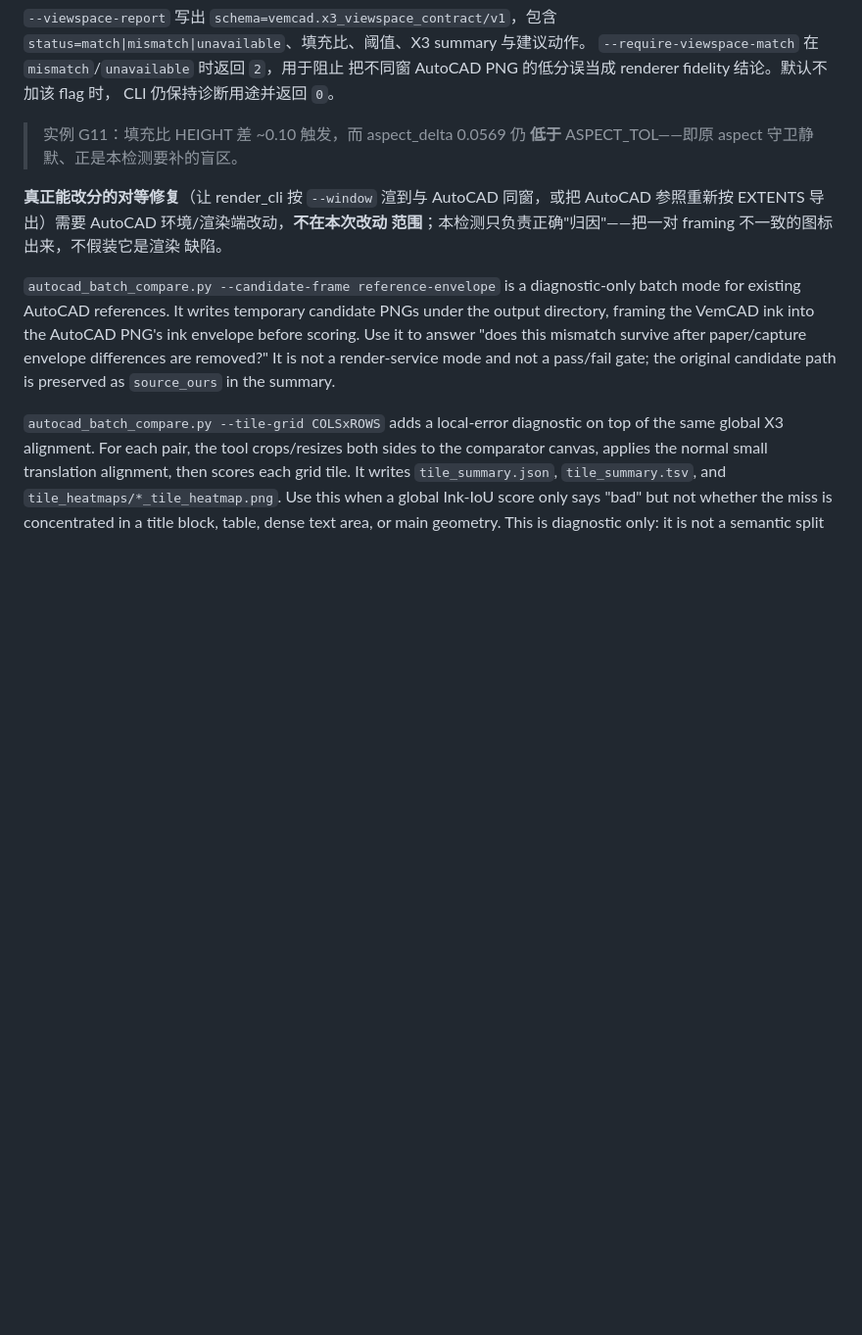
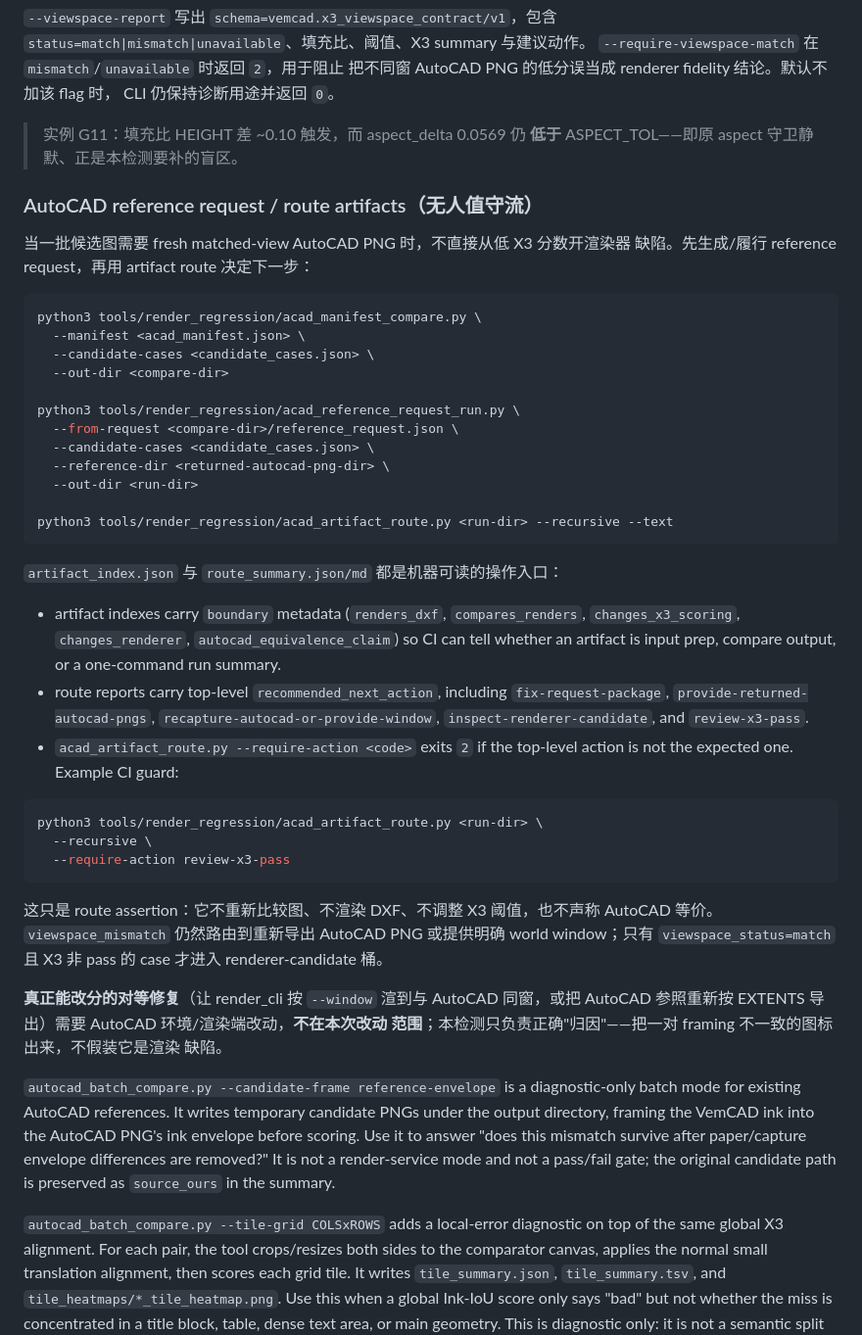
Before and after one commit to zensgit/VemCAD, a Markdown page: tools/render_regression/README.md, the part around the change. Shown at 98% size. Rendered like a GitHub page; blank space fills up the shorter version.

Commit message:
docs(render): document AutoCAD route handoff (#228)

````diff
--- a/tools/render_regression/README.md
+++ b/tools/render_regression/README.md
@@ -135,6 +135,50 @@ CLI 仍保持诊断用途并返回 `0`。
 > 实例 G11：填充比 HEIGHT 差 ~0.10 触发，而 aspect_delta 0.0569 仍 **低于**
 > ASPECT_TOL——即原 aspect 守卫静默、正是本检测要补的盲区。
 
+### AutoCAD reference request / route artifacts（无人值守流）
+
+当一批候选图需要 fresh matched-view AutoCAD PNG 时，不直接从低 X3 分数开渲染器
+缺陷。先生成/履行 reference request，再用 artifact route 决定下一步：
+
+```bash
+python3 tools/render_regression/acad_manifest_compare.py \
+  --manifest <acad_manifest.json> \
+  --candidate-cases <candidate_cases.json> \
+  --out-dir <compare-dir>
+
+python3 tools/render_regression/acad_reference_request_run.py \
+  --from-request <compare-dir>/reference_request.json \
+  --candidate-cases <candidate_cases.json> \
+  --reference-dir <returned-autocad-png-dir> \
+  --out-dir <run-dir>
+
+python3 tools/render_regression/acad_artifact_route.py <run-dir> --recursive --text
+```
+
+`artifact_index.json` 与 `route_summary.json/md` 都是机器可读的操作入口：
+
+- artifact indexes carry `boundary` metadata (`renders_dxf`,
+  `compares_renders`, `changes_x3_scoring`, `changes_renderer`,
+  `autocad_equivalence_claim`) so CI can tell whether an artifact is input
+  prep, compare output, or a one-command run summary.
+- route reports carry top-level `recommended_next_action`, including
+  `fix-request-package`, `provide-returned-autocad-pngs`,
+  `recapture-autocad-or-provide-window`, `inspect-renderer-candidate`, and
+  `review-x3-pass`.
+- `acad_artifact_route.py --require-action <code>` exits `2` if the top-level
+  action is not the expected one. Example CI guard:
+
+```bash
+python3 tools/render_regression/acad_artifact_route.py <run-dir> \
+  --recursive \
+  --require-action review-x3-pass
+```
+
+这只是 route assertion：它不重新比较图、不渲染 DXF、不调整 X3 阈值，也不声称
+AutoCAD 等价。`viewspace_mismatch` 仍然路由到重新导出 AutoCAD PNG 或提供明确
+world window；只有 `viewspace_status=match` 且 X3 非 pass 的 case 才进入
+renderer-candidate 桶。
+
 **真正能改分的对等修复**（让 render_cli 按 `--window` 渲到与 AutoCAD 同窗，或把
 AutoCAD 参照重新按 EXTENTS 导出）需要 AutoCAD 环境/渲染端改动，**不在本次改动
 范围**；本检测只负责正确"归因"——把一对 framing 不一致的图标出来，不假装它是渲染
````
Also changed, not shown: docs/DEV_AND_VERIFICATION_RENDER_FIDELITY_REFERENCE_INPUT_CLOSEOUT_20260629.md (+41 -0 lines).
